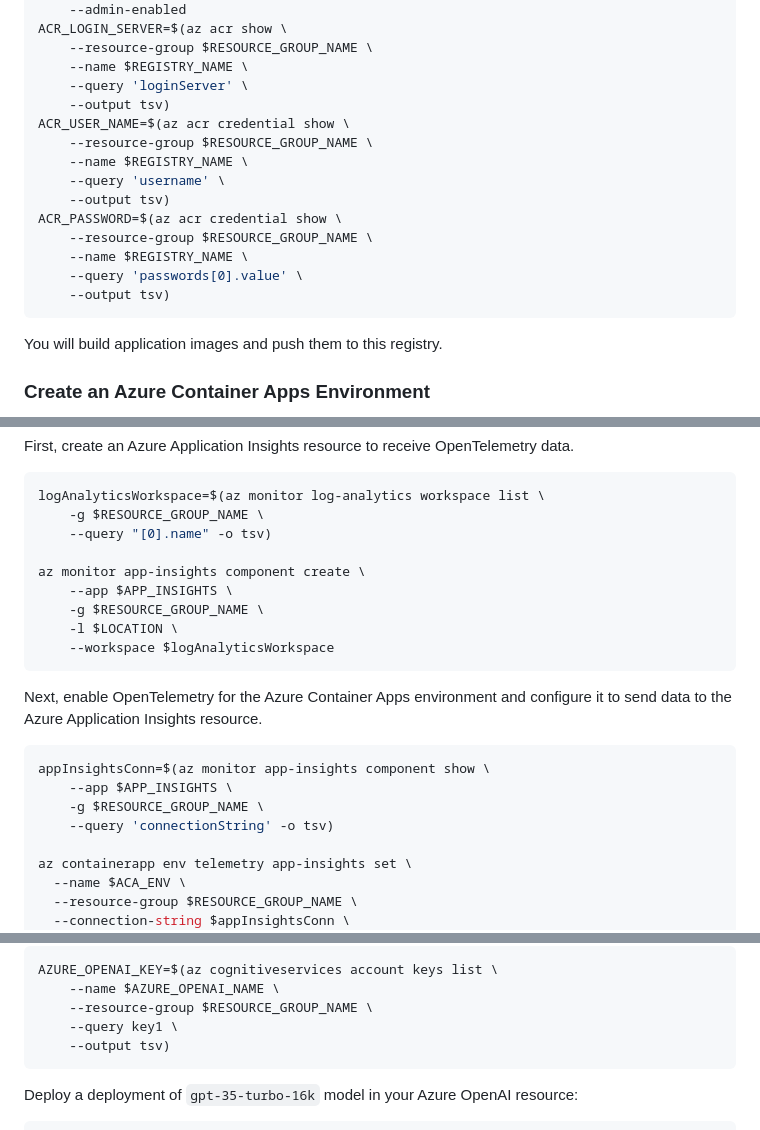
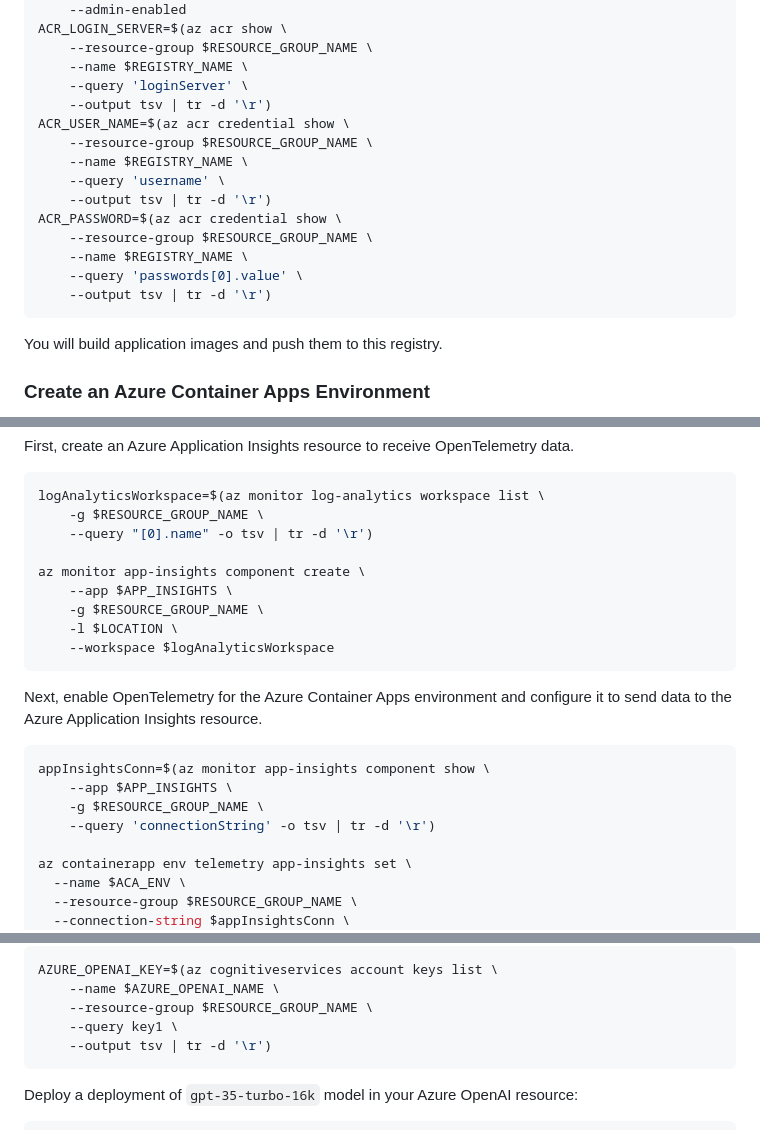
Before and after one commit to microsoft/java-on-aca-with-ai, a Markdown page: quarkus-micronaut/00-setup-your-environment/README.md, 3 parts joined by grey strips. Rendered like a GitHub page.

Commit message:
bypass line break in windows
Signed-off-by: Jianguo Ma <jiangma@microsoft.com>

````diff
--- a/quarkus-micronaut/00-setup-your-environment/README.md
+++ b/quarkus-micronaut/00-setup-your-environment/README.md
@@ -171,17 +171,17 @@ ACR_LOGIN_SERVER=$(az acr show \
     --resource-group $RESOURCE_GROUP_NAME \
     --name $REGISTRY_NAME \
     --query 'loginServer' \
-    --output tsv)
+    --output tsv | tr -d '\r')
 ACR_USER_NAME=$(az acr credential show \
     --resource-group $RESOURCE_GROUP_NAME \
     --name $REGISTRY_NAME \
     --query 'username' \
-    --output tsv)
+    --output tsv | tr -d '\r')
 ACR_PASSWORD=$(az acr credential show \
     --resource-group $RESOURCE_GROUP_NAME \
     --name $REGISTRY_NAME \
     --query 'passwords[0].value' \
-    --output tsv)
+    --output tsv | tr -d '\r')
 ```
 
 You will build application images and push them to this registry.
@@ -216,7 +216,7 @@ First, create an Azure Application Insights resource to receive OpenTelemetry da
 ```bash
 logAnalyticsWorkspace=$(az monitor log-analytics workspace list \
     -g $RESOURCE_GROUP_NAME \
-    --query "[0].name" -o tsv)
+    --query "[0].name" -o tsv | tr -d '\r')
 
 az monitor app-insights component create \
     --app $APP_INSIGHTS \
@@ -231,7 +231,7 @@ Next, enable OpenTelemetry for the Azure Container Apps environment and configur
 appInsightsConn=$(az monitor app-insights component show \
     --app $APP_INSIGHTS \
     -g $RESOURCE_GROUP_NAME \
-    --query 'connectionString' -o tsv)
+    --query 'connectionString' -o tsv | tr -d '\r')
 
 az containerapp env telemetry app-insights set \
   --name $ACA_ENV \
@@ -275,7 +275,7 @@ AZURE_OPENAI_KEY=$(az cognitiveservices account keys list \
     --name $AZURE_OPENAI_NAME \
     --resource-group $RESOURCE_GROUP_NAME \
     --query key1 \
-    --output tsv)
+    --output tsv | tr -d '\r')
 ```
 
 Deploy a deployment of `gpt-35-turbo-16k` model in your Azure OpenAI resource:
````
